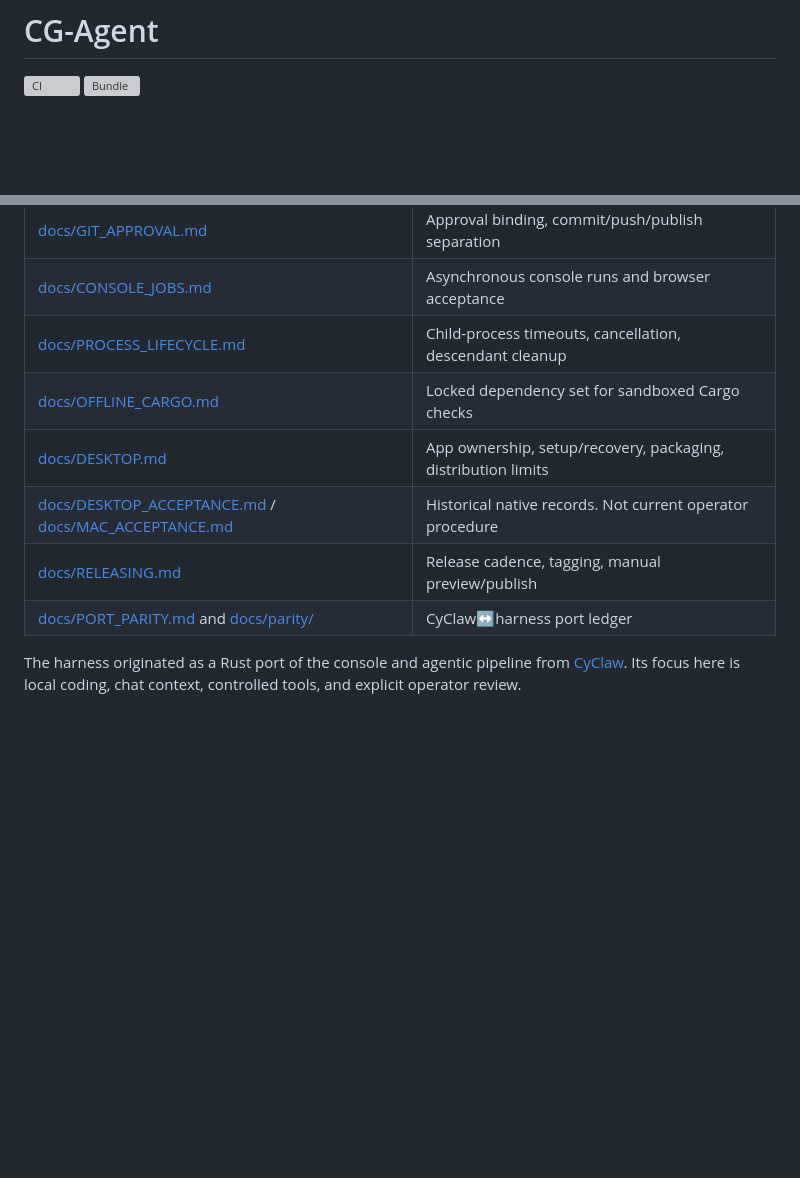
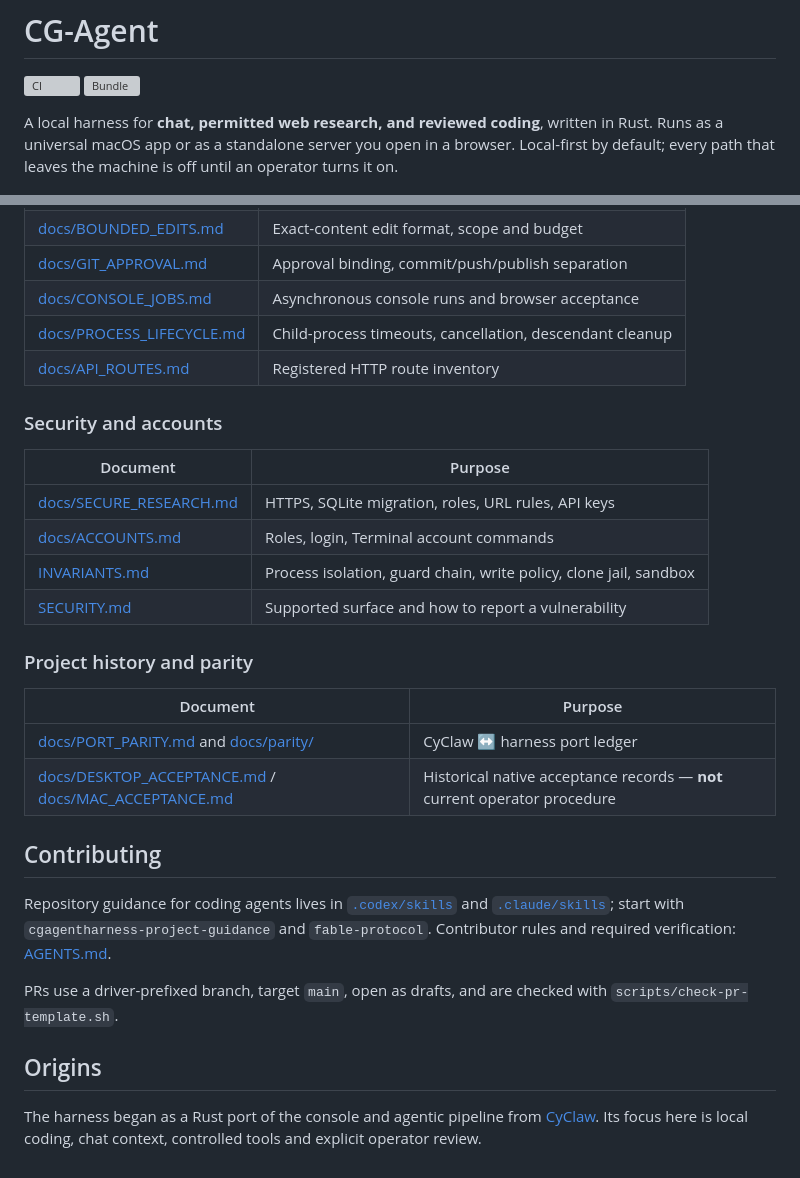
Before and after one commit to cgfixit/CG-agent-harness, a Markdown page: README.md, 2 parts joined by grey strips. GitHub-like rendering; blank space fills up the shorter version; grey boxes are pictures that could not be loaded.

```diff
--- a/README.md
+++ b/README.md
@@ -3,5 +3,10 @@
 [![CI](https://github.com/cgfixit/CG-agent-harness/actions/workflows/ci.yml/badge.svg)](https://github.com/cgfixit/CG-agent-harness/actions/workflows/ci.yml)
 [![Bundle](https://github.com/cgfixit/CG-agent-harness/actions/workflows/bundle.yml/badge.svg)](https://github.com/cgfixit/CG-agent-harness/actions/workflows/bundle.yml)
 
+A local harness for **chat, permitted web research, and reviewed coding**,
+written in Rust. Runs as a universal macOS app or as a standalone server you
+open in a browser. Local-first by default; every path that leaves the machine
+is off until an operator turns it on.
+
 ![CG Agent Harness running on macOS](docs/screenshots/CG-Agent-1.png)
 
@@ -144,12 +182,36 @@ and `fable-protocol`. Contributor PRs use a driver-prefixed branch, target
 | [docs/GIT_APPROVAL.md](docs/GIT_APPROVAL.md) | Approval binding, commit/push/publish separation |
 | [docs/CONSOLE_JOBS.md](docs/CONSOLE_JOBS.md) | Asynchronous console runs and browser acceptance |
 | [docs/PROCESS_LIFECYCLE.md](docs/PROCESS_LIFECYCLE.md) | Child-process timeouts, cancellation, descendant cleanup |
-| [docs/OFFLINE_CARGO.md](docs/OFFLINE_CARGO.md) | Locked dependency set for sandboxed Cargo checks |
-| [docs/DESKTOP.md](docs/DESKTOP.md) | App ownership, setup/recovery, packaging, distribution limits |
-| [docs/DESKTOP_ACCEPTANCE.md](docs/DESKTOP_ACCEPTANCE.md) / [docs/MAC_ACCEPTANCE.md](docs/MAC_ACCEPTANCE.md) | Historical native records. Not current operator procedure |
-| [docs/RELEASING.md](docs/RELEASING.md) | Release cadence, tagging, manual preview/publish |
-| [docs/PORT_PARITY.md](docs/PORT_PARITY.md) and [docs/parity/](docs/parity) | CyClaw↔harness port ledger |
+| [docs/API_ROUTES.md](docs/API_ROUTES.md) | Registered HTTP route inventory |
 
-The harness originated as a Rust port of the console and agentic pipeline from
+### Security and accounts
+
+| Document | Purpose |
+|---|---|
+| [docs/SECURE_RESEARCH.md](docs/SECURE_RESEARCH.md) | HTTPS, SQLite migration, roles, URL rules, API keys |
+| [docs/ACCOUNTS.md](docs/ACCOUNTS.md) | Roles, login, Terminal account commands |
+| [INVARIANTS.md](INVARIANTS.md) | Process isolation, guard chain, write policy, clone jail, sandbox |
+| [SECURITY.md](SECURITY.md) | Supported surface and how to report a vulnerability |
+
+### Project history and parity
+
+| Document | Purpose |
+|---|---|
+| [docs/PORT_PARITY.md](docs/PORT_PARITY.md) and [docs/parity/](docs/parity) | CyClaw ↔ harness port ledger |
+| [docs/DESKTOP_ACCEPTANCE.md](docs/DESKTOP_ACCEPTANCE.md) / [docs/MAC_ACCEPTANCE.md](docs/MAC_ACCEPTANCE.md) | Historical native acceptance records — **not** current operator procedure |
+
+## Contributing
+
+Repository guidance for coding agents lives in [`.codex/skills`](.codex/skills)
+and [`.claude/skills`](.claude/skills); start with
+`cgagentharness-project-guidance` and `fable-protocol`. Contributor rules and
+required verification: [AGENTS.md](AGENTS.md).
+
+PRs use a driver-prefixed branch, target `main`, open as drafts, and are
+checked with `scripts/check-pr-template.sh`.
+
+## Origins
+
+The harness began as a Rust port of the console and agentic pipeline from
 [CyClaw](https://github.com/cgfixit/CyClaw). Its focus here is local coding,
-chat context, controlled tools, and explicit operator review.
+chat context, controlled tools and explicit operator review.
```
Also changed, not shown: other parts of README.md (+121 -88 lines).
